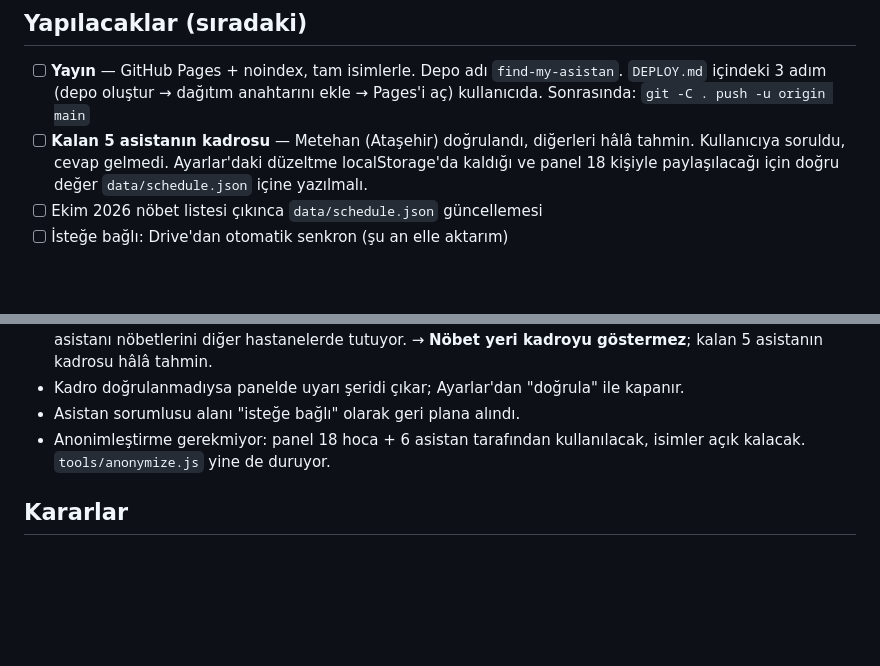
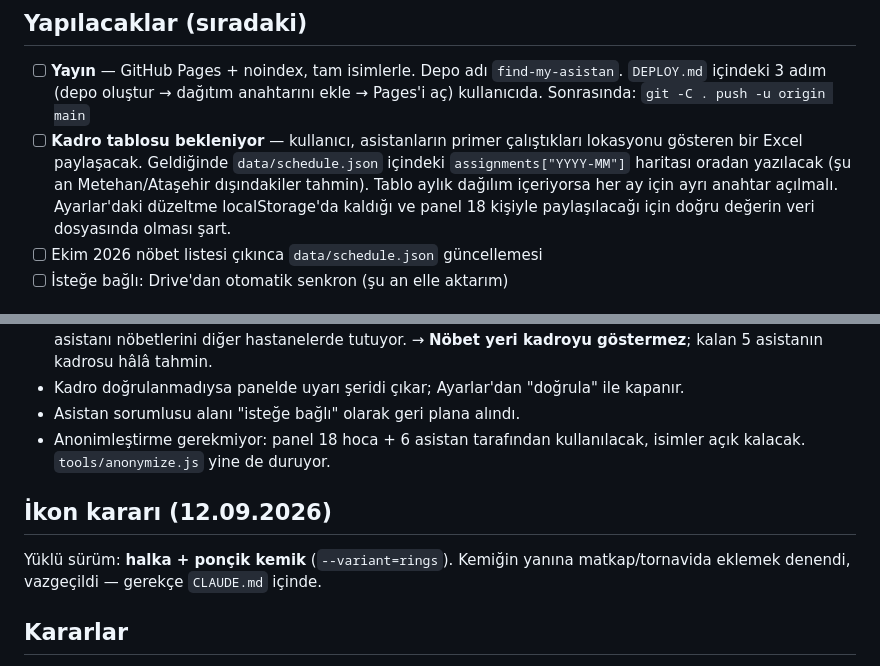
Before and after one commit to dryigitcirdi/find-my-asistan, a Markdown page: PROGRESS.md, 2 parts joined by grey strips. GitHub-like rendering; blank space fills up the shorter version.

Commit message:
İlerleme notu: kadro tablosu bekleniyor, ikon kararı kayda geçti
Co-Authored-By: Claude Opus 5 <noreply@anthropic.com>

```diff
--- a/PROGRESS.md
+++ b/PROGRESS.md
@@ -19,9 +19,12 @@
 - [ ] **Yayın** — GitHub Pages + noindex, tam isimlerle. Depo adı `find-my-asistan`.
       `DEPLOY.md` içindeki 3 adım (depo oluştur → dağıtım anahtarını ekle → Pages'i aç)
       kullanıcıda. Sonrasında: `git -C . push -u origin main`
-- [ ] **Kalan 5 asistanın kadrosu** — Metehan (Ataşehir) doğrulandı, diğerleri hâlâ tahmin.
-      Kullanıcıya soruldu, cevap gelmedi. Ayarlar'daki düzeltme localStorage'da kaldığı
-      ve panel 18 kişiyle paylaşılacağı için doğru değer `data/schedule.json` içine yazılmalı.
+- [ ] **Kadro tablosu bekleniyor** — kullanıcı, asistanların primer çalıştıkları lokasyonu
+      gösteren bir Excel paylaşacak. Geldiğinde `data/schedule.json` içindeki
+      `assignments["YYYY-MM"]` haritası oradan yazılacak (şu an Metehan/Ataşehir dışındakiler
+      tahmin). Tablo aylık dağılım içeriyorsa her ay için ayrı anahtar açılmalı.
+      Ayarlar'daki düzeltme localStorage'da kaldığı ve panel 18 kişiyle paylaşılacağı için
+      doğru değerin veri dosyasında olması şart.
 - [ ] Ekim 2026 nöbet listesi çıkınca `data/schedule.json` güncellemesi
 - [ ] İsteğe bağlı: Drive'dan otomatik senkron (şu an elle aktarım)
 
@@ -65,6 +68,10 @@ Test için tarih/hastane zorlama: `?d=2026-09-16&h=maslak`
 - Anonimleştirme gerekmiyor: panel 18 hoca + 6 asistan tarafından kullanılacak,
   isimler açık kalacak. `tools/anonymize.js` yine de duruyor.
 
+## İkon kararı (12.09.2026)
+Yüklü sürüm: **halka + ponçik kemik** (`--variant=rings`). Kemiğin yanına matkap/tornavida
+eklemek denendi, vazgeçildi — gerekçe `CLAUDE.md` içinde.
+
 ## Kararlar
 - **16:00 kuralı** (kullanıcı onayladı 12.09.2026): nöbetçi asistan gündüz mesaisinden
   16:00'da çıkar, geceyi nöbette geçirir, ertesi gün izinlidir.
```
